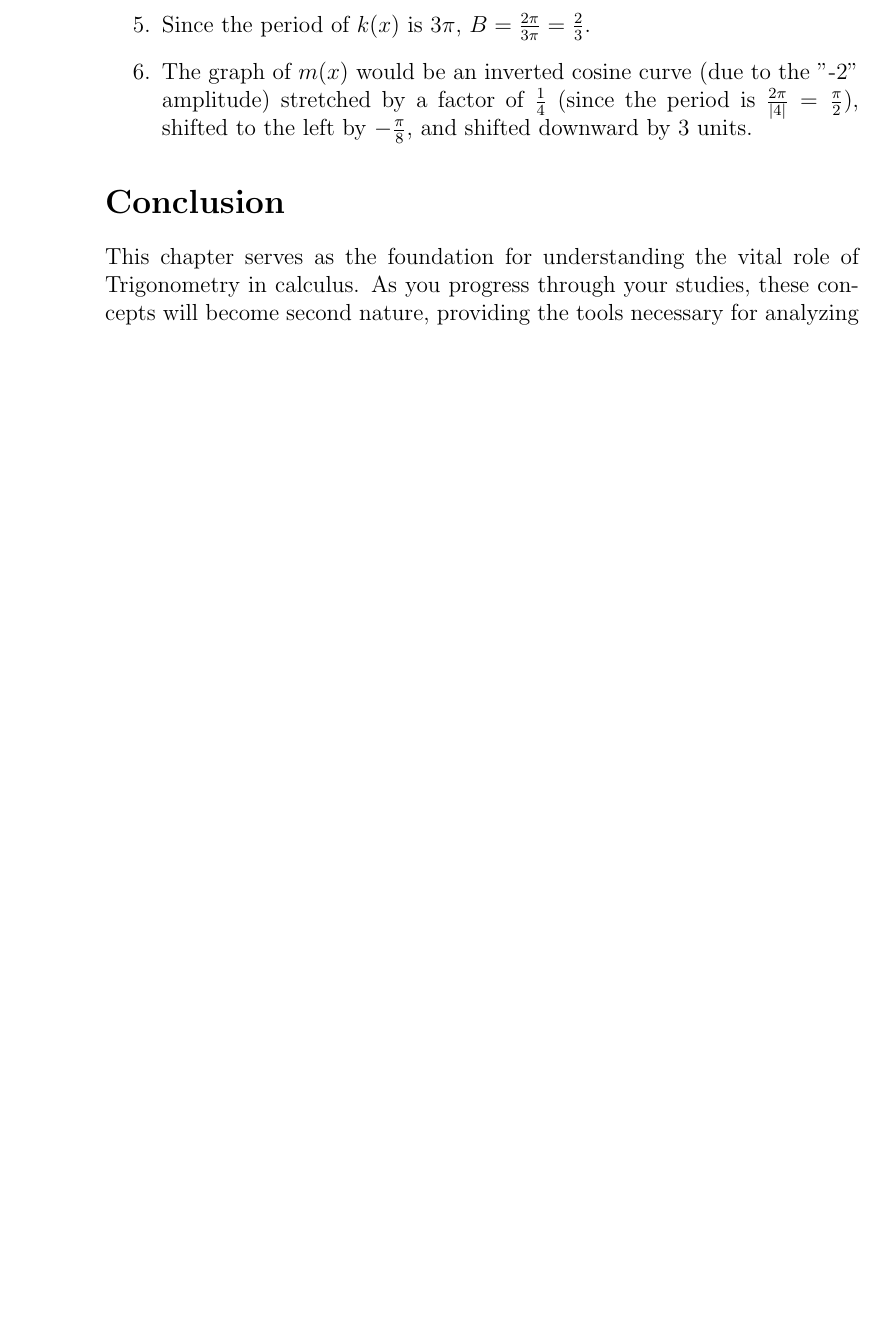
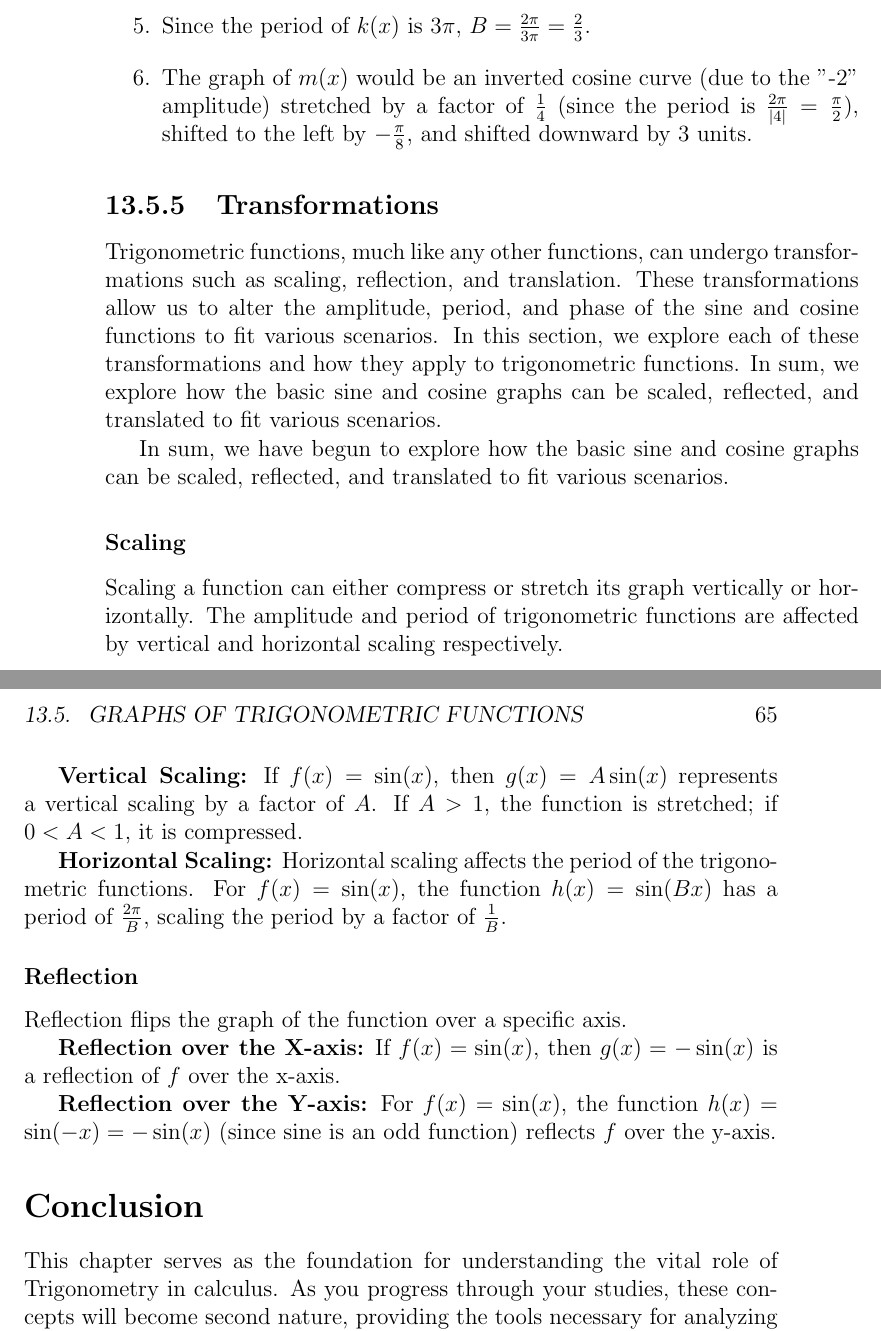
Before and after one commit to nicholaskarlson/PCiB, a LaTeX thesis (main.tex): part of page 64 of 73 before the commit and two parts of pages 64 and 65 of 75 after it, the two joined at a grey line, cut so that both start at the same text, the shorter picture padded with empty space. Compiled offline with pdfLaTeX.

Commit message:
Update 09Nov23 1736

```diff
--- a/main.tex
+++ b/main.tex
@@ -1490,6 +1490,29 @@ To further enhance understanding of periodicity in trigonometric functions, here
 
 % HERE
 
+\subsection{Transformations}
+\label{subsec:transformations}
+
+Trigonometric functions, much like any other functions, can undergo transformations such as scaling, reflection, and translation. These transformations allow us to alter the amplitude, period, and phase of the sine and cosine functions to fit various scenarios. In this section, we explore each of these transformations and how they apply to trigonometric functions. In sum, we explore how the basic sine and cosine graphs can be scaled, reflected, and translated to fit various scenarios.
+
+In sum, we have begun to explore how the basic sine and cosine graphs can be scaled, reflected, and translated to fit various scenarios.
+
+\subsubsection{Scaling}
+Scaling a function can either compress or stretch its graph vertically or horizontally. The amplitude and period of trigonometric functions are affected by vertical and horizontal scaling respectively.
+
+\textbf{Vertical Scaling:} If \( f(x) = \sin(x) \), then \( g(x) = A\sin(x) \) represents a vertical scaling by a factor of \( A \). If \( A > 1 \), the function is stretched; if \( 0 < A < 1 \), it is compressed.
+
+\textbf{Horizontal Scaling:} Horizontal scaling affects the period of the trigonometric functions. For \( f(x) = \sin(x) \), the function \( h(x) = \sin(Bx) \) has a period of \( \frac{2\pi}{B} \), scaling the period by a factor of \( \frac{1}{B} \).
+
+\subsubsection{Reflection}
+Reflection flips the graph of the function over a specific axis.
+
+\textbf{Reflection over the X-axis:} If \( f(x) = \sin(x) \), then \( g(x) = -\sin(x) \) is a reflection of \( f \) over the x-axis.
+
+\textbf{Reflection over the Y-axis:} For \( f(x) = \sin(x) \), the function \( h(x) = \sin(-x) = -\sin(x) \) (since sine is an odd function) reflects \( f \) over the y-axis.
+
+% HERE
+
 % Concluding remarks for the chapter
 \section*{Conclusion}
 \label{sec:trig_conclusion}
```
Also changed, not shown: main.pdf.
